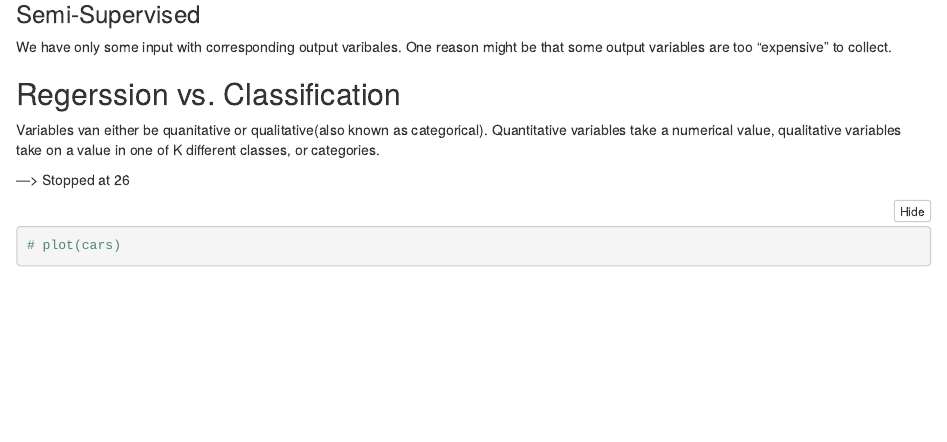
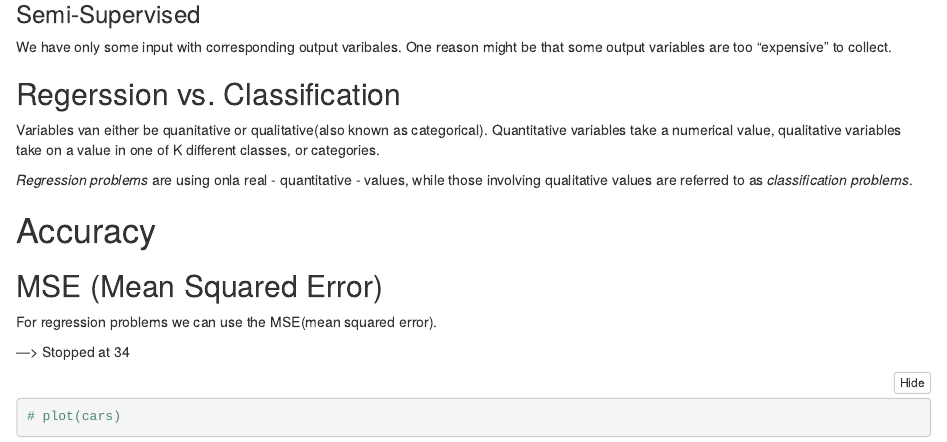
Before and after one commit to marcpre/learning_book_ElementsofStatisticalLearning, an R Markdown document (001_BasicsStatisticalLearning.Rmd): the page in a window 1100 px wide, from 1390 px down. The pictures show the output file 001_BasicsStatisticalLearning.nb.html that the author committed with the source, opened offline.

Commit message:
MSE && Regression/Classification

````diff
--- a/001_BasicsStatisticalLearning.Rmd
+++ b/001_BasicsStatisticalLearning.Rmd
@@ -75,9 +75,16 @@ We have only some input with corresponding output varibales. One reason might be
 
 Variables van either be quanitative or qualitative(also known as categorical). Quantitative variables take a numerical value, qualitative variables take on a value in one of K different classes, or categories.
 
+*Regression problems* are using onla real - quantitative - values, while those involving qualitative values are referred to as *classification problems*.
+
+# Accuracy
+
+## MSE (Mean Squared Error)
+
+For regression problems we can use the MSE(mean squared error).
 
 
----> Stopped at 26
+---> Stopped at 34
 
 ```{r}
 # plot(cars)
````
Also changed, not shown: 001_BasicsStatisticalLearning.nb.html.
